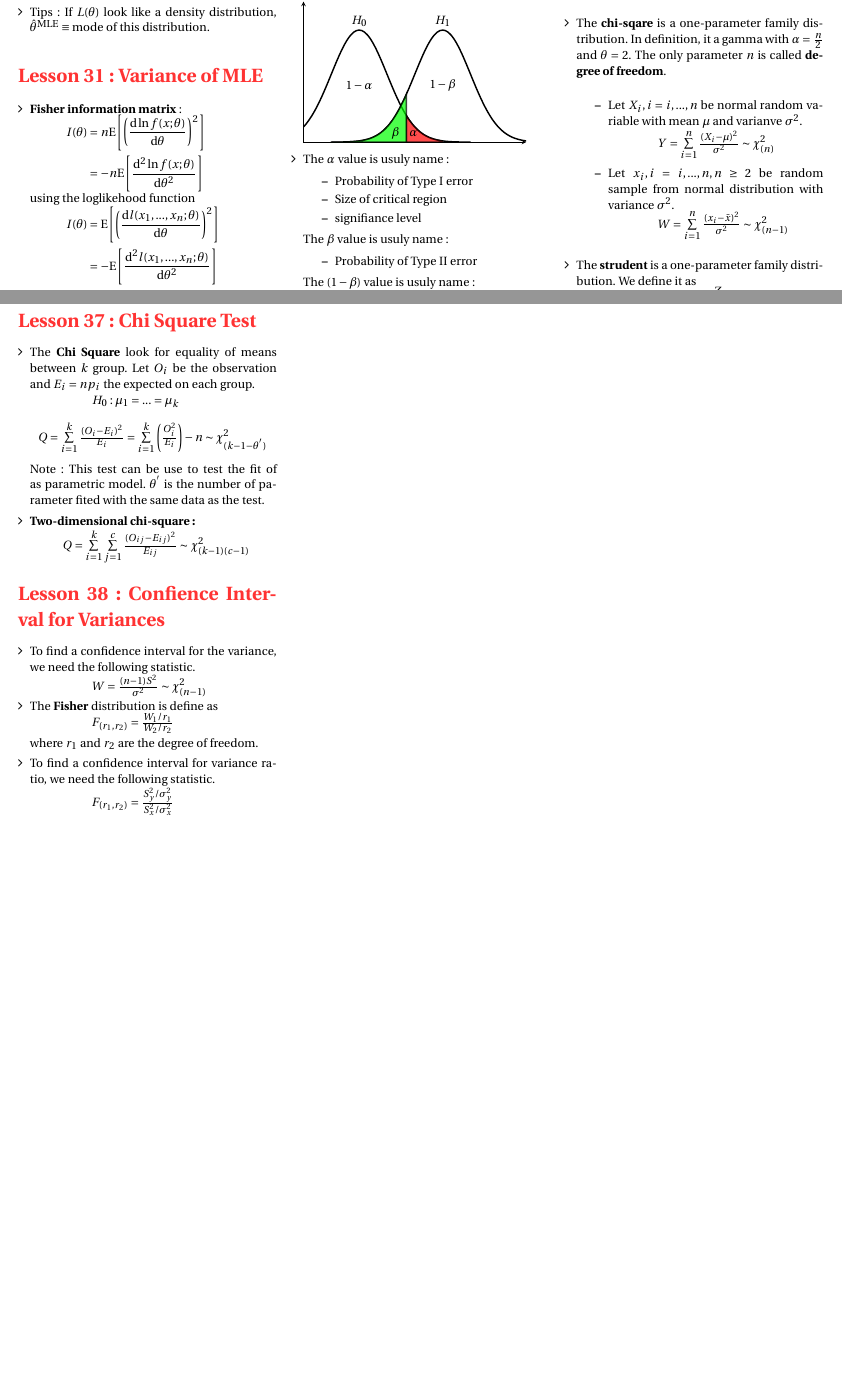
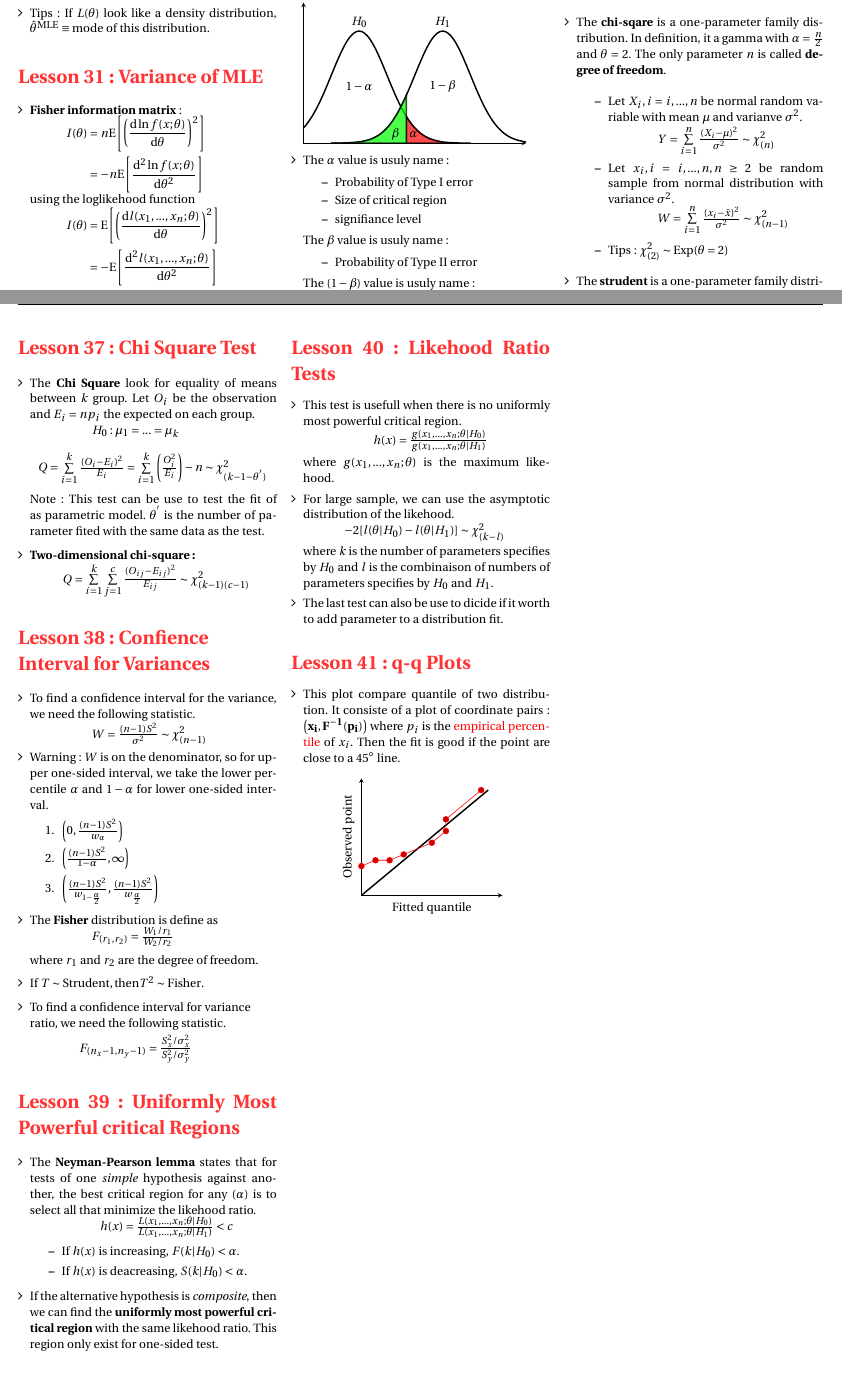
Before and after one commit to ressources-act/Guide_de_survie_en_actuariat, a LaTeX document (MAS-I/MAS-I Revision.tex): two parts of pages 6 and 7 of 8, joined at a grey line, cut so that both start at the same text. Compiled offline with pdfLaTeX.

Commit message:
MAS-I: Lesson 41

```diff
--- a/MAS-I/MAS-I Revision.tex
+++ b/MAS-I/MAS-I Revision.tex
@@ -834,6 +835,7 @@ $\hspace*{1cm} \prob{X>\gamma|H_0\equiv \mathrm{true}} = \alpha$
     $\hspace*{1.2cm} Y=\sum\limits_{i=1}^n  \frac{(X_i-\mu)^2}{\sigma^2}\sim\chi_{(n)}^2$
     \item Let $x_i, i=i,...,n,n\geq2$ be random sample from normal distribution with variance $\sigma^2$.  \\
     $\hspace*{1.2cm} W=\sum\limits_{i=1}^n  \frac{(x_i-\bar{x})^2}{\sigma^2}\sim\chi_{(n-1)}^2$
+    \item Tips: $\chi_{(2)}^2 \sim \mathrm{Exp}(\theta=2)$
   \end{itemize}
   \item The \textbf{strudent} is a one-parameter family distribution. We define it as
   \[\hspace*{1.2cm} T_{(n)} = \frac{Z}{\sqrt{W/n}} \]
@@ -889,16 +891,80 @@ $\hspace*{1cm} \prob{X>\gamma|H_0\equiv \mathrm{true}} = \alpha$
   $\hspace*{0.8cm} Q = \sum\limits_{i=1}^k \sum\limits_{j=1}^c \frac{(O_{ij}-E_{ij})^2}{E_{ij}} \sim \chi^2_{(k-1)(c-1)}$
 \end{itemize}
 
-\section*{Lesson 38: Confience Interval for Variances}
+\section*{Lesson 38: Confience \\ Interval for Variances}
 \begin{itemize}[align=left,leftmargin=*]
   \item To find a confidence interval for the variance, we need the following statistic. \\
   $\hspace*{1.5cm} W = \frac{(n-1)S^2}{\sigma^2}\sim\chi_{(n-1)}^2$
+  \item Warning: $W$ is on the denominator, so for upper one-sided interval, we take the lower percentile $\alpha$ and $1-\alpha$ for lower one-sided interval.
+  \begin{enumerate}
+      \item $\left(0, \frac{(n-1)S^2}{w_{\alpha}} \right)$
+      \item $\left(\frac{(n-1)S^2}{1-\alpha}, \infty \right)$
+      \item  $\left(\frac{(n-1)S^2}{w_{1-\frac{\alpha}{2}}}, \frac{(n-1)S^2}{w_{\frac{\alpha}{2}}} \right)$
+  \end{enumerate}
   \item The \textbf{Fisher} distribution is define as \\
   $\hspace*{1.5cm} F_{(r_1,r_2)} = \frac{W_1/r_1}{W_2/r_2}$
   \item[] where $r_1$ and $r_2$ are the degree of freedom.
-  \item To find a confidence interval for variance ratio, we need the following statistic. \\
-  $\hspace*{1.5cm} F_{(r_1,r_2)} = \frac{S_y^2/\sigma_y^2}{S_x^2/\sigma_x^2}$
+  \item If $T\sim \mathrm{Strudent}, \text{then} T^2\sim \mathrm{Fisher}$.
+  \item
+  \begin{flushleft}
+    To find a confidence interval for variance ratio, we need the following statistic.
+  \end{flushleft}
+  $\hspace*{1.2cm} F_{(n_x - 1,n_y - 1)} = \frac{S_x^2/\sigma_x^2}{S_y^2/\sigma_y^2}$
 \end{itemize}
+
+\section*{Lesson 39: Uniformly Most Powerful critical Regions}
+\begin{itemize}[align=left,leftmargin=*]
+  \item The \textbf{Neyman-Pearson lemma} states that for tests of one \emph{simple} hypothesis against another, the best critical region for any ($\alpha$) is to select all that minimize the likehood ratio. \\
+  $\hspace*{1.7cm} h(x) = \frac{L(x_1,...,x_n;\theta|H_0)}{L(x_1,...,x_n;\theta|H_1)} < c$
+  \begin{itemize}
+    \item If $h(x)$ is increasing, $F(k|H_0) < \alpha$.
+    \item If $h(x)$ is deacreasing, $S(k|H_0) < \alpha$.
+  \end{itemize}
+  \item If the alternative hypothesis is \emph{composite}, then we can find the \textbf{uniformly most powerful critical region} with the same likehood ratio. This region only exist for one-sided test.
+\end{itemize}
+
+\section*{Lesson 40: Likehood Ratio Tests}
+\begin{itemize}[align=left,leftmargin=*]
+  \item This test is usefull when there is no uniformly most powerful critical region. \\
+  $\hspace*{1.7cm} h(x) = \frac{g(x_1,...,x_n;\theta|H_0)}{g(x_1,...,x_n;\theta|H_1)}$
+  \item[] where $g(x_1,...,x_n;\theta)$ is the maximum likehood.
+  \item For large sample, we can use the asymptotic distribution of the likehood. \\
+  $\hspace*{1cm} -2[l(\theta|H_0) - l(\theta|H_1)] \sim \chi_{(k - l)}^2$
+  \item[] where $k$ is the number of parameters specifies by $H_0$ and $l$ is the combinaison of numbers of parameters specifies by $H_0$ and $H_1$.
+  \item The last test can also be use to dicide if it worth to add parameter to a distribution fit.
+\end{itemize}
+
+\section*{Lesson 41: q-q Plots}
+\begin{itemize}[align=left,leftmargin=*]
+  \item This plot compare quantile of two distribution. It consiste of a plot of coordinate pairs: $\mathbf{\left( x_i, F^{-1}(p_i)\right)}$ where $p_i$ is the {\color{red}\hyperref[Def:empirical percentile]{empirical percentile}} of $x_i$. Then the fit is good if the point are close to a $45^\circ$ line.
+\end{itemize}
+\begin{center}
+    \begin{tikzpicture}
+        \begin{axis}[
+            scale=0.5,
+            axis x line=bottom,
+            axis y line=left,
+            xtick=\empty,
+            ytick=\empty,
+            xlabel={Fitted quantile},
+            ylabel={Observed point},
+            xlabel near ticks,
+            ylabel near ticks,
+            xmin = 0,
+            xmax = 10,
+            ymin = 0,
+            ymax = 10]
+            \addplot[mark=none, draw=black, line width=1pt] coordinates {%
+                  (0,0) (9,9)
+            };
+            \addplot+[mark=*, draw=red] coordinates {%
+                  (0,2.5) (1,3) (2,3) (3,3.5) (5,4.5) (6,5.5) (6,6.5) (8.5,9)
+            };
+
+        \end{axis}
+    \end{tikzpicture}
+\end{center}
+
 
 
 \newpage
```
Also changed, not shown: MAS-I/MAS-I Revision.pdf, MAS-I/MAS-I Revision.tex (9 more changed lines), 4 other files.
